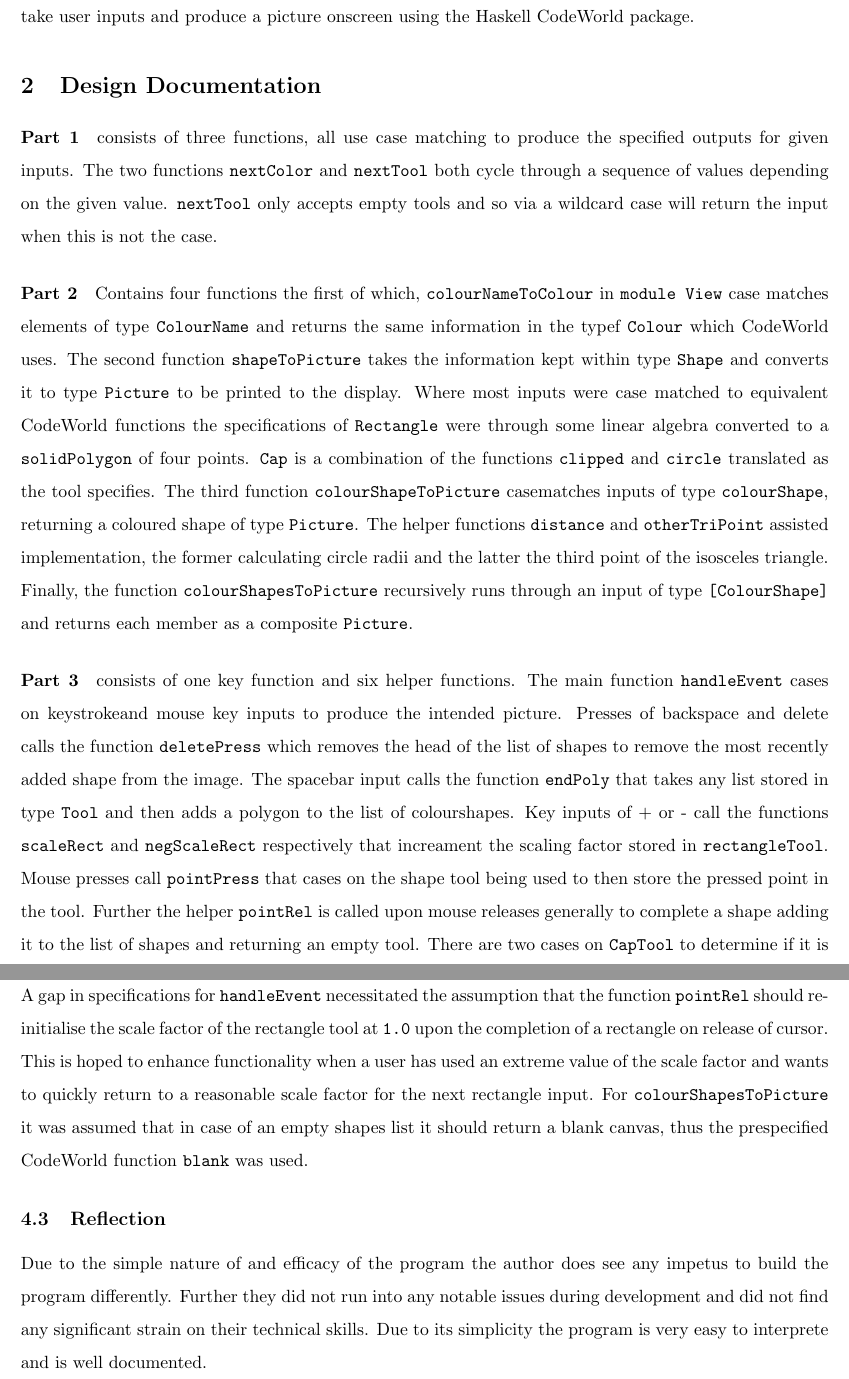
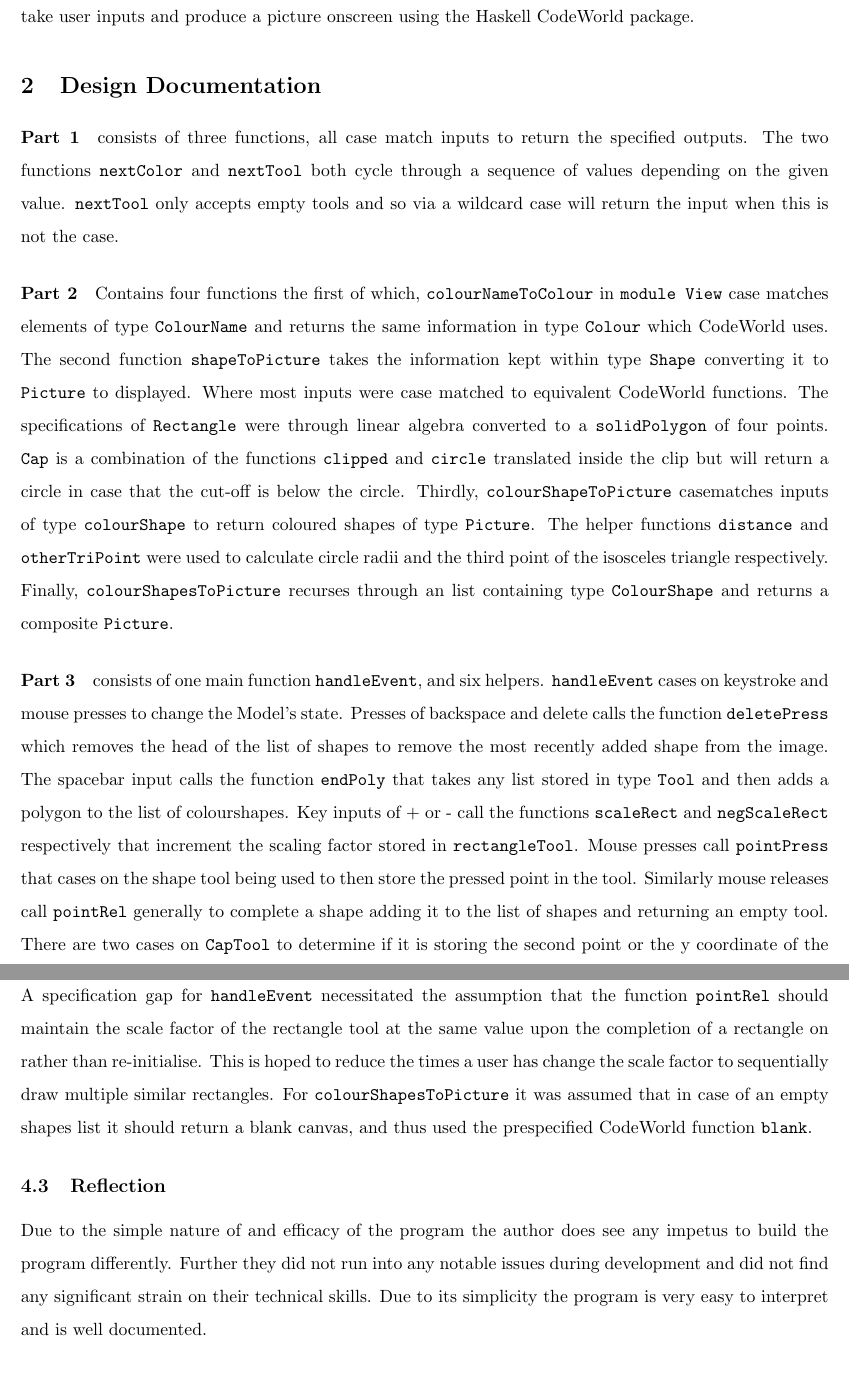
Before and after one commit to VeryBadAtPython/COMP1100_Drawing_Program, a LaTeX document (Report.tex): two parts of pages 2 and 5 of 5, joined at a grey line, cut so that both start at the same text. Compiled offline with pdfLaTeX.

Commit message:
Finished getting rept to wordcount and changed pointRel on rectangle tool

```diff
--- a/Report.tex
+++ b/Report.tex
@@ -44,11 +44,11 @@ This Technical report documents the structure of the assignment solution and off
 %~~~~~~~~~~~~~~~~~~~~~~~~~~~~~~~~~~~~~~~~~~~~~~~~~~~~~~~~~~~~~~~~~~~~~~~~~~~~~~~~~~~~~~~~~~~~~~~~~~~~
 \section{Design Documentation}%Explanation of code workings, functions and structure.
 
-\paragraph{Part 1} consists of three functions, all use case matching to produce the specified outputs for given inputs. The two functions \verb|nextColor| and  \verb|nextTool| both cycle through a sequence of values depending on the given value.  \verb|nextTool| only accepts empty tools and so via a wildcard case will return the input when this is not the case. %The first, \verb|toolToLabel| in \verb|model View| case matches an input of a tool, ignoring all other properties to return a string output of instructions to the user on tool use. The second function \verb|nextColor| in \verb|module Controller| uses case matching to cycle through colours according to the specified order. Finally, the function \verb|nextTool| in \verb|module Controller| cycles a particular input of an empty tool to the next tool in the sequence also with empty parameters. It also uses case matching.
+\paragraph{Part 1} consists of three functions, all case match inputs to return the specified outputs. The two functions \verb|nextColor| and  \verb|nextTool| both cycle through a sequence of values depending on the given value.  \verb|nextTool| only accepts empty tools and so via a wildcard case will return the input when this is not the case. %The first, \verb|toolToLabel| in \verb|model View| case matches an input of a tool, ignoring all other properties to return a string output of instructions to the user on tool use. The second function \verb|nextColor| in \verb|module Controller| uses case matching to cycle through colours according to the specified order. Finally, the function \verb|nextTool| in \verb|module Controller| cycles a particular input of an empty tool to the next tool in the sequence also with empty parameters. It also uses case matching.
 
-\paragraph{Part 2} Contains four functions the first of which, \verb|colourNameToColour| in \verb|module View|  case matches elements of  type \verb|ColourName| and returns the same information in the typef \verb|Colour| which CodeWorld uses. The second function \verb|shapeToPicture| takes the information kept within  type \verb|Shape| and converts it to type \verb|Picture| to be printed to the display. Where most inputs were case matched to equivalent CodeWorld functions the specifications of \verb|Rectangle| were through some linear algebra converted to a \verb|solidPolygon| of four points.  \verb|Cap| is a combination of the functions \verb|clipped| and \verb|circle| translated as the tool specifies. The third function \verb|colourShapeToPicture| casematches inputs of type \verb|colourShape|, returning a coloured shape of type \verb|Picture|. The helper functions \verb|distance| and \verb|otherTriPoint| assisted implementation, the former calculating circle radii and the latter the third point of the isosceles triangle. Finally, the function \verb|colourShapesToPicture| recursively runs through an input of type \verb|[ColourShape]| and returns each member as a composite \verb|Picture|.
+\paragraph{Part 2} Contains four functions the first of which, \verb|colourNameToColour| in \verb|module View|  case matches elements of  type \verb|ColourName| and returns the same information in type  \verb|Colour| which CodeWorld uses. The second function \verb|shapeToPicture| takes the information kept within type \verb|Shape| converting it to \verb|Picture| to displayed. Where most inputs were case matched to equivalent CodeWorld functions. The specifications of \verb|Rectangle| were through linear algebra converted to a \verb|solidPolygon| of four points.  \verb|Cap| is a combination of the functions \verb|clipped| and \verb|circle| translated inside the clip but will return a circle in case that the cut-off is below the circle. Thirdly, \verb|colourShapeToPicture| casematches inputs of type \verb|colourShape| to return coloured shapes of type \verb|Picture|. The helper functions \verb|distance| and \verb|otherTriPoint| were used to calculate circle radii and the third point of the isosceles triangle respectively. Finally, \verb|colourShapesToPicture| recurses through an list containing type \verb|ColourShape| and returns a composite \verb|Picture|.
 
-\paragraph{Part 3} consists of one key function and six helper functions. The main function \verb|handleEvent| cases on keystrokeand mouse key inputs to produce the intended picture. Presses of backspace and delete calls the function \verb|deletePress| which removes the head of the list of shapes to remove the most recently added shape from the image. The spacebar input calls the function \verb|endPoly| that takes any list stored in type \verb|Tool| and then adds a polygon to the list of colourshapes. Key inputs of + or - call the functions \verb|scaleRect| and \verb|negScaleRect| respectively that increament the scaling factor stored in \verb|rectangleTool|. Mouse presses call \verb|pointPress| that cases on the shape tool being used to then store the pressed point in the tool. Further the helper \verb|pointRel| is called upon mouse releases generally to complete a shape adding it to the list of shapes and returning an empty tool. There are two cases on \verb|CapTool| to determine if it is storing the second point or the y coordinate of the cutoff point.
+\paragraph{Part 3} consists of one main function  \verb|handleEvent|, and six helpers. \verb|handleEvent| cases on keystroke and mouse presses to change the Model's state. Presses of backspace and delete calls the function \verb|deletePress| which removes the head of the list of shapes to remove the most recently added shape from the image. The spacebar input calls the function \verb|endPoly| that takes any list stored in type \verb|Tool| and then adds a polygon to the list of colourshapes. Key inputs of + or - call the functions \verb|scaleRect| and \verb|negScaleRect| respectively that increment the scaling factor stored in \verb|rectangleTool|. Mouse presses call \verb|pointPress| that cases on the shape tool being used to then store the pressed point in the tool. Similarly mouse releases call \verb|pointRel| generally to complete a shape adding it to the list of shapes and returning an empty tool. There are two cases on \verb|CapTool| to determine if it is storing the second point or the y coordinate of the cutoff point.
 \begin{figure}[H]
 \centering
 \includegraphics[width=0.85\textwidth]{program.png}
@@ -72,9 +72,9 @@ Part 1 used a case statement for all three functions as they were all nessisaria
 
 %~~~~~~~~~~~~~~~~~~~~~~~~~~~~~~~~~~~~~~~~~~~~~~~~~~~~~~~~~~~~~~~~~~~~~~~~~~~~~~~~~~~~~~~~~~~~~~~~~~~~
 \subsection{Assumptions}%Describe assumptions you have made about how a user might use the program and how this has influenced your design decisions.
-A gap in specifications for \verb|handleEvent| necessitated the assumption that the function \verb|pointRel| should re-initialise the scale factor of the rectangle tool at \verb|1.0| upon the completion of a rectangle on release of cursor. This is hoped to enhance functionality when a user has used an extreme value of the scale factor and wants to quickly return to a reasonable scale factor for the next rectangle input. For \verb|colourShapesToPicture| it was assumed that in case of an empty shapes list it should return a blank canvas, thus the prespecified CodeWorld function \verb|blank| was used.
+A specification gap for \verb|handleEvent| necessitated the assumption that the function \verb|pointRel| should maintain the scale factor of the rectangle tool at the same value upon the completion of a rectangle on rather than re-initialise. This is hoped to reduce the times a user has change the scale factor to sequentially draw multiple similar rectangles. For \verb|colourShapesToPicture| it was assumed that in case of an empty shapes list it should return a blank canvas, and thus used the prespecified CodeWorld function \verb|blank|.
 \subsection{Reflection}
-Due to the simple nature of and efficacy of the program the author does see any impetus to build the program differently. Further they did not run into any notable issues during development and did not find any significant strain on their technical skills. Due to its simplicity the program is very easy to interprete and is well documented.
+Due to the simple nature of and efficacy of the program the author does see any impetus to build the program differently. Further they did not run into any notable issues during development and did not find any significant strain on their technical skills. Due to its simplicity the program is very easy to interpret and is well documented.
 %~~~~~~~~~~~~~~~~~~~~~~~~~~~~~~~~~~~~~~~~~~~~~~~~~~~~~~~~~~~~~~~~~~~~~~~~~~~~~~~~~~~~~~~~~~~~~~~~~~~~
 
 
```
Also changed, not shown: Report.pdf, Report.tex (6 more changed lines), 5 other files.
